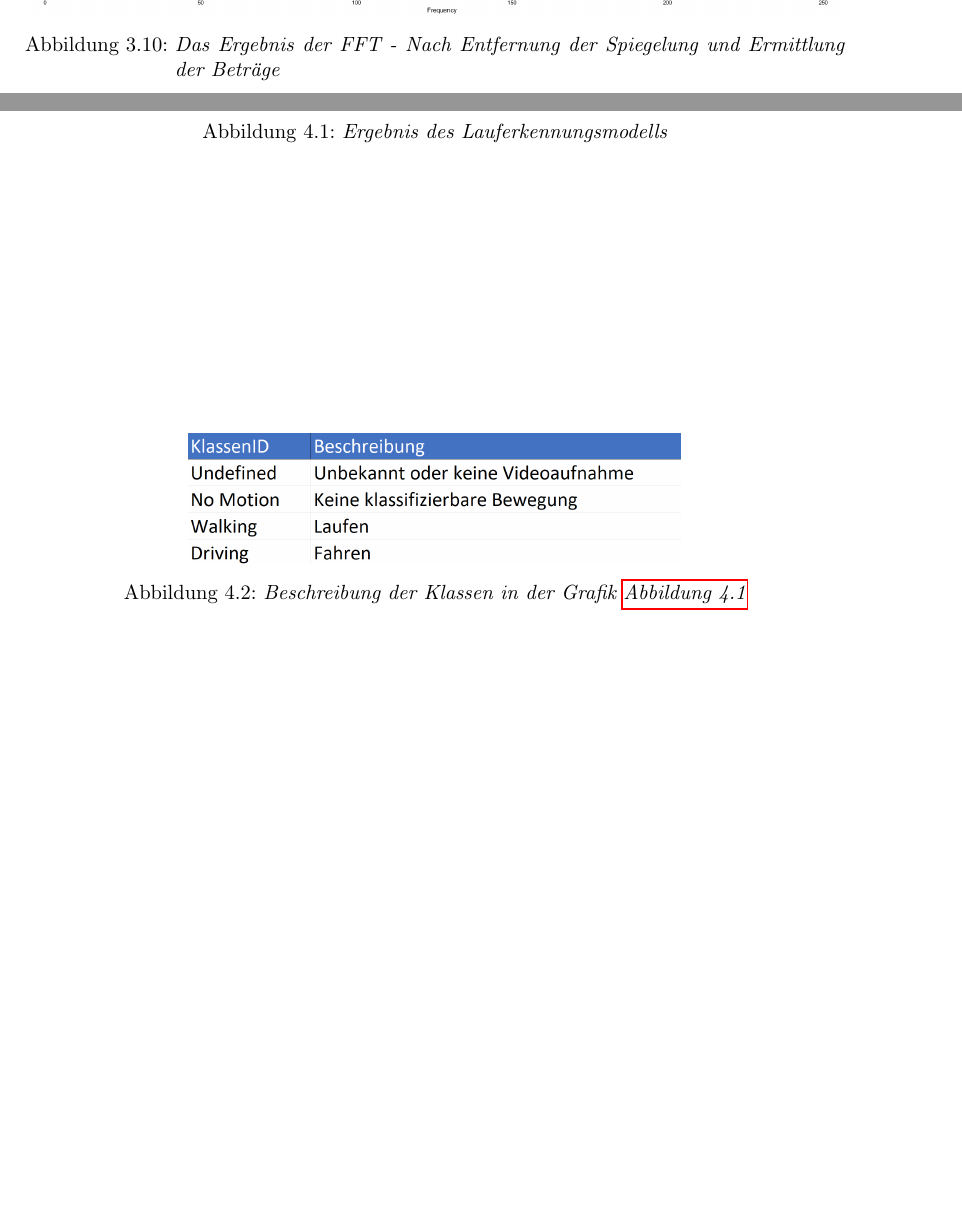
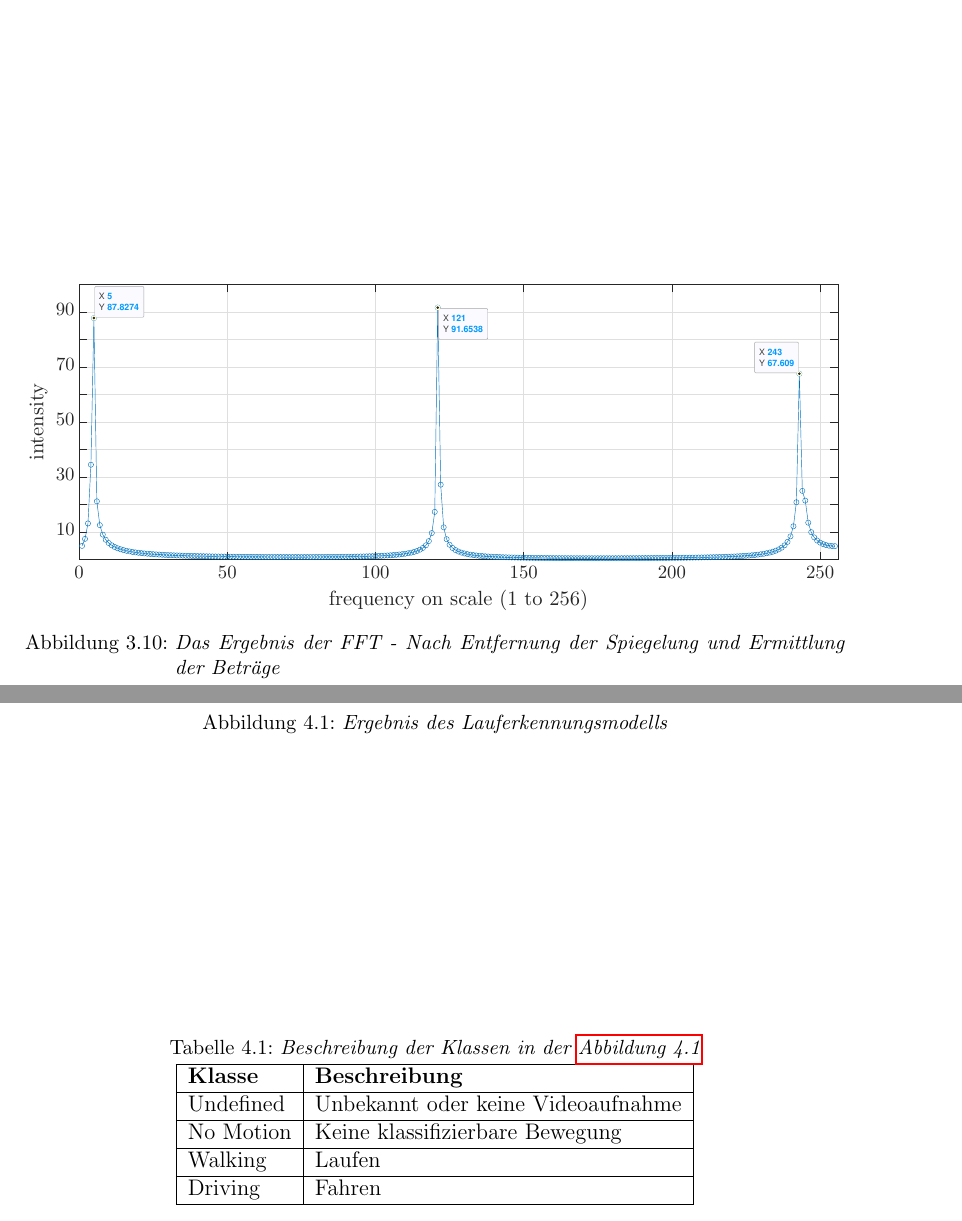
Before and after one commit to OaysDarwish/MasterArbeit, a LaTeX thesis (01MasterArbeit.tex, which reads Bilder/0B_arrayPlot1_256.tex, Ergebnisse.tex, Hauptteil.tex): two parts of pages 57 and 71 of 86 before the commit and two parts of pages 55 and 69 of 84 after it, joined at a grey line, cut at the place of the change, the shorter picture padded with empty space. Compiled offline with pdfLaTeX; an older LaTeX class or package is replaced by its successor.

Commit message:
Stand 20230117

```diff
--- /dev/null
+++ b/Bilder/0B_arrayPlot1_256.tex
@@ -0,0 +1,9 @@
+% Generated using matlabfrag
+% Version: v0.6.16
+% Version Date: 04-Apr-2010
+% Author: Zebb Prime
+%
+%% <text>
+%
+\providecommand\matlabtextA{\color[rgb]{0.150,0.150,0.150}\fontsize{11}{11}\selectfont\strut}%
+\psfrag{011}[tc][tc]{\matlabtextA frequency on scale (1 to 256)}%
--- a/Ergebnisse.tex
+++ b/Ergebnisse.tex
@@ -29,12 +29,30 @@ Die letzte Grafik stellt die Ausgabe der im Smartphone integrierten Aktivitäts\
 	\label{fig:Speed_Groundtruth_MotionClass_GoogleMD_Compare}
 \end{figure}
 
-\begin{figure} % TODO: Tabelle machen
+%\begin{figure} % TODO: Tabelle machen
+%	\centering
+%	\includegraphics[width=0.6\linewidth]{Bilder/Lauferkennung_Klassentabelle.png}
+%	\caption{Beschreibung der Klassen in der Grafik \autoref{fig:Speed_Groundtruth_MotionClass_GoogleMD_Compare}}
+%	\label{fig:Lauferkennung_Klassentabelle}
+%\end{figure}
+\begin{table}[thbp]
+	\caption{Beschreibung der Klassen in der \autoref{fig:Speed_Groundtruth_MotionClass_GoogleMD_Compare}}
+	\label{fig:Lauferkennung_Klassentabelle}
 	\centering
-	\includegraphics[width=0.6\linewidth]{Bilder/Lauferkennung_Klassentabelle.png}
-	\caption{Beschreibung der Klassen in der Grafik \autoref{fig:Speed_Groundtruth_MotionClass_GoogleMD_Compare}}
-	\label{fig:Lauferkennung_Klassentabelle}
-\end{figure}
+	\begin{tabular}{|l|l|}
+		\hline
+		\textbf{Klasse} & \textbf{Beschreibung}\\
+		\hline
+		Undefined & Unbekannt oder keine Videoaufnahme\\
+		\hline
+		No Motion &  Keine klassifizierbare Bewegung\\
+		\hline
+		Walking & Laufen\\
+		\hline
+		Driving & Fahren\\
+		\hline
+	\end{tabular}
+\end{table}
 
 Aus der \autoref{fig:Speed_Groundtruth_MotionClass_GoogleMD_Compare} ist letztendlich zu erkennen, dass die Aktivitäts\-erkenn\-ung durch das implementierte Model gute Ergebnisse liefert, die mit der Wahrheit sehr gut übereinstimmen. Im Vergleich zu der Google-Aktivitäts\-erkenn\-ung (unterste Grafik) hat das Model eine wesentlich bessere Aussage getroffen. Die implementierte Aktivitätserkennung verbraucht keine große Rechenzeit (ca. $2$ bis $3$ Sekunden) und erfolgt in Echtzeit mit einer kleinen Verzögerung (ca. \SI{2,5}{\second}), da die FFT erst durchführbar ist, wenn \SI{256}{\second} vorhanden sind.
 
--- a/Hauptteil.tex
+++ b/Hauptteil.tex
@@ -262,7 +262,8 @@ Das Endergebnis des Modells ist eine sortierte Liste der tatsächlichen Grundfre
 
 \begin{figure}
 	\centering
-	\includegraphics[width=\linewidth]{Bilder/FFT_Ergebnis_Skala_512.png} % TODO: Vektorgrafik
+%	\includegraphics[width=\linewidth]{Bilder/FFT_Ergebnis_Skala_512.png} % TODO: Vektorgrafik
+	\psfragfig[width=\linewidth]{Bilder/0B_arrayPlot1_256}
 	\caption{Das Ergebnis der FFT - Nach Entfernung der Spiegelung und Ermittlung der Beträge}
 	\label{fig:FFT_Ergebnis_Skala_512}
 \end{figure}
```
Also changed, not shown: Codes/OaysFigures.m (+20 -1 lines), Grundlagen.tex (+2 -2 lines), Bilder/0B_arrayPlot1_256.eps (added), Bilder/0B_arrayPlot1_256.pdf (added), Bilder/AccZ_Driving_8Sec_mat1.eps (added), Bilder/AccZ_Driving_8Sec_mat1_1.pdf (added), Bilder/AccZ_Driving_8Sec_mat1_2.pdf (added), Bilder/AccZ_Walking_8Sec_mat.eps (added), Bilder/AccZ_Walking_8Sec_mat_2.pdf (added), Bilder/Unfallforschung_1.pdf (added), Bilder/Unfallforschung_2.pdf (added), Quellen/Unfallforschung_1.pdf (added), Quellen/Unfallforschung_2.pdf (added), Bilder/0B_arrayPlot1_256.tex (27 more changed lines), 1 more files, 8 other files.
